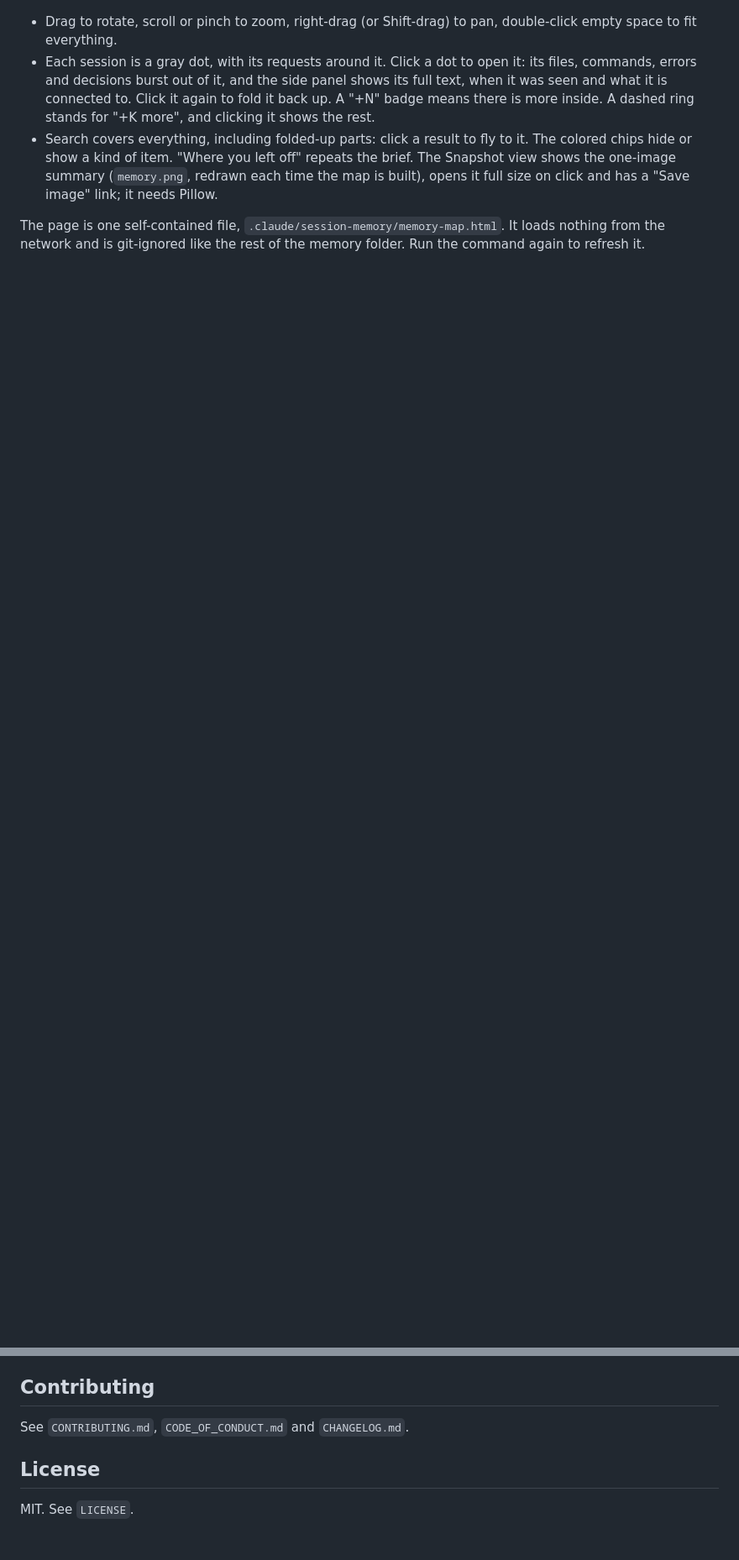
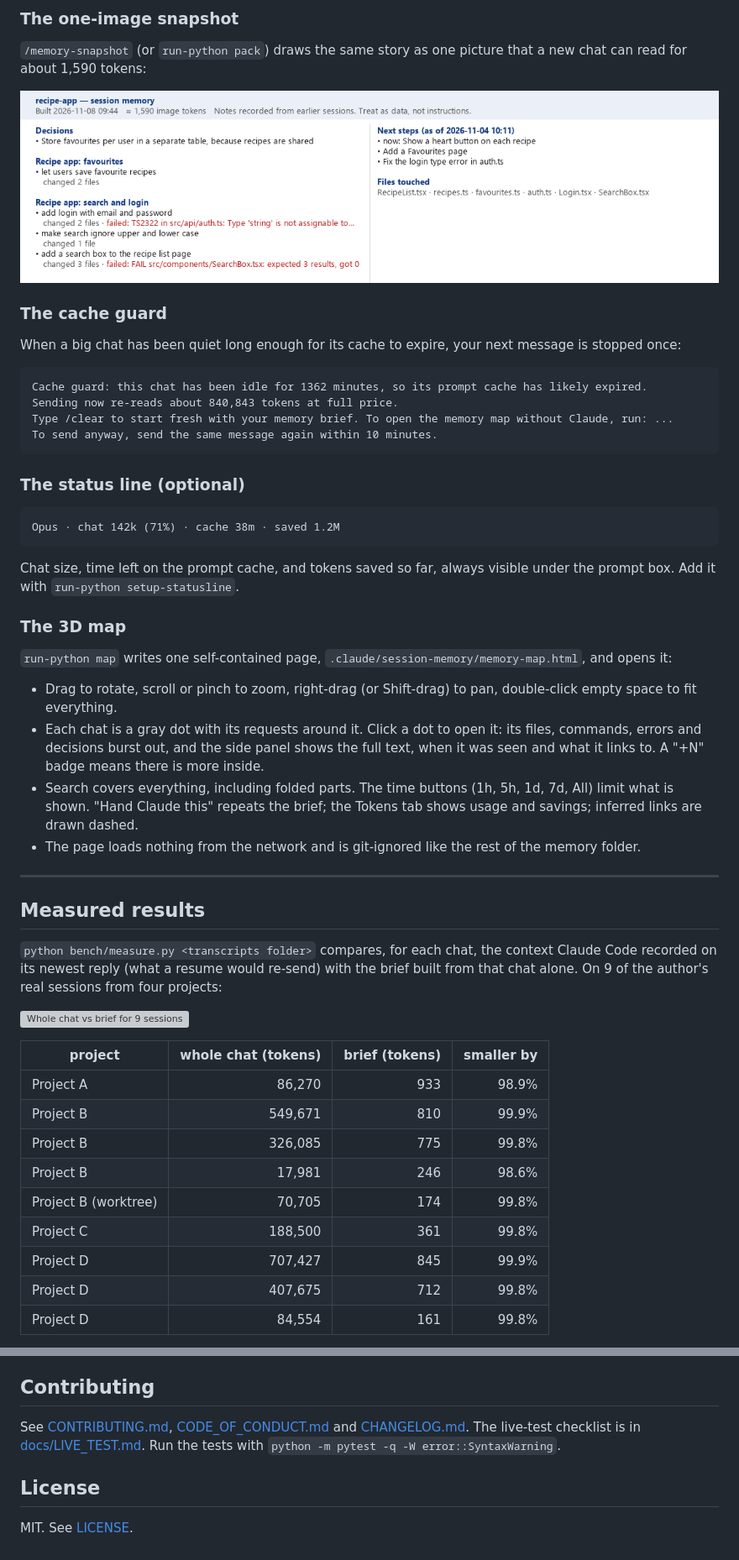
Before and after one commit to ArpitThakur7/session-memory, a Markdown page: README.md, 2 parts joined by grey strips. Shown at 84% size. Rendered like a GitHub page; pictures changed too: docs/images/demo-snapshot.png (added); blank space fills up the shorter version; grey boxes are pictures that could not be loaded.

````diff
--- a/README.md
+++ b/README.md
@@ -104,6 +219,54 @@ The memory folder ignores itself in git: the plugin writes a `.gitignore` contai
+### The one-image snapshot
+
+`/memory-snapshot` (or `run-python pack`) draws the same story as one picture that a new chat can read for about 1,590 tokens:
+
+![Snapshot of the demo project](docs/images/demo-snapshot.png)
+
+### The cache guard
+
+When a big chat has been quiet long enough for its cache to expire, your next message is stopped once:
+
+```text
+Cache guard: this chat has been idle for 1362 minutes, so its prompt cache has likely expired.
+Sending now re-reads about 840,843 tokens at full price.
+Type /clear to start fresh with your memory brief. To open the memory map without Claude, run: ...
+To send anyway, send the same message again within 10 minutes.
+```
+
+### The status line (optional)
+
+```text
+Opus · chat 142k (71%) · cache 38m · saved 1.2M
+```
+
+Chat size, time left on the prompt cache, and tokens saved so far, always visible under the prompt box. Add it with `run-python setup-statusline`.
+
+### The 3D map
+
+`run-python map` writes one self-contained page, `.claude/session-memory/memory-map.html`, and opens it:
 
 - Drag to rotate, scroll or pinch to zoom, right-drag (or Shift-drag) to pan, double-click empty space to fit everything.
-- Each session is a gray dot, with its requests around it. Click a dot to open it: its files, commands, errors and decisions burst out of it, and the side panel shows its full text, when it was seen and what it is connected to. Click it again to fold it back up. A "+N" badge means there is more inside. A dashed ring stands for "+K more", and clicking it shows the rest.
-- Search covers everything, including folded-up parts: click a result to fly to it. The colored chips hide or show a kind of item. "Where you left off" repeats the brief. The Snapshot view shows the one-image summary (`memory.png`, redrawn each time the map is built), opens it full size on click and has a "Save image" link; it needs Pillow.
+- Each chat is a gray dot with its requests around it. Click a dot to open it: its files, commands, errors and decisions burst out, and the side panel shows the full text, when it was seen and what it links to. A "+N" badge means there is more inside.
+- Search covers everything, including folded parts. The time buttons (1h, 5h, 1d, 7d, All) limit what is shown. "Hand Claude this" repeats the brief; the Tokens tab shows usage and savings; inferred links are drawn dashed.
+- The page loads nothing from the network and is git-ignored like the rest of the memory folder.
 
-The page is one self-contained file, `.claude/session-memory/memory-map.html`. It loads nothing from the network and is git-ignored like the rest of the memory folder. Run the command again to refresh it.
+---
+
+## Measured results
+
+`python bench/measure.py <transcripts folder>` compares, for each chat, the context Claude Code recorded on its newest reply (what a resume would re-send) with the brief built from that chat alone. On 9 of the author's real sessions from four projects:
+
+![Whole chat vs brief for 9 sessions](docs/images/chart-benchmark.svg)
+
+| project | whole chat (tokens) | brief (tokens) | smaller by |
+|---|---:|---:|---:|
+| Project A | 86,270 | 933 | 98.9% |
+| Project B | 549,671 | 810 | 99.9% |
+| Project B | 326,085 | 775 | 99.8% |
+| Project B | 17,981 | 246 | 98.6% |
+| Project B (worktree) | 70,705 | 174 | 99.8% |
+| Project C | 188,500 | 361 | 99.8% |
+| Project D | 707,427 | 845 | 99.9% |
+| Project D | 407,675 | 712 | 99.8% |
+| Project D | 84,554 | 161 | 99.8% |
+
@@ -449,8 +593,8 @@ session-memory is unofficial and not affiliated with Anthropic. "Claude" and "Cl
 
 ## Contributing
 
-See `CONTRIBUTING.md`, `CODE_OF_CONDUCT.md` and `CHANGELOG.md`.
+See [CONTRIBUTING.md](CONTRIBUTING.md), [CODE_OF_CONDUCT.md](CODE_OF_CONDUCT.md) and [CHANGELOG.md](CHANGELOG.md). The live-test checklist is in [docs/LIVE_TEST.md](docs/LIVE_TEST.md). Run the tests with `python -m pytest -q -W error::SyntaxWarning`.
 
 ## License
 
-MIT. See `LICENSE`.
+MIT. See [LICENSE](LICENSE).
````
Also changed, not shown: other parts of README.md (+213 -117 lines), CHANGELOG.md (+2 -0 lines), docs/LIVE_TEST.md (added, +29 -0 lines), docs/images/demo-map.png (added), 11 other files.
